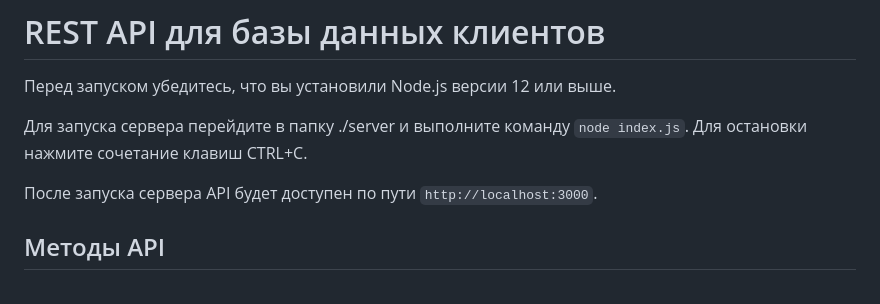
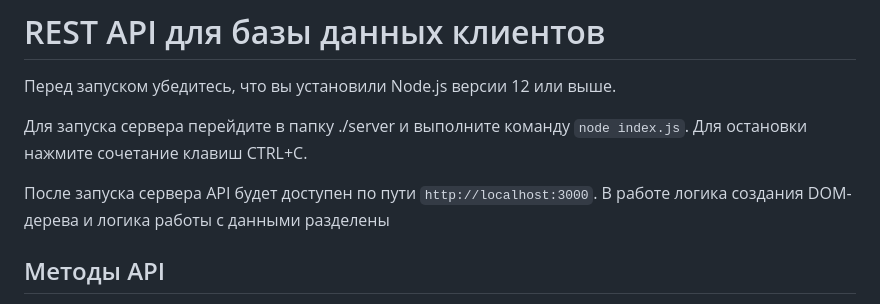
Before and after one commit to KimOleg/JS-project, a Markdown page: crm-backend/README.md, the part around the change. GitHub-like rendering.

```diff
--- a/crm-backend/README.md
+++ b/crm-backend/README.md
@@ -5,6 +5,8 @@
 Для запуска сервера перейдите в папку ./server и выполните команду `node index.js`. Для остановки нажмите сочетание клавиш CTRL+C.
 
 После запуска сервера API будет доступен по пути `http://localhost:3000`.
+В работе логика создания DOM-дерева и логика работы с данными разделены
+
 
 ## Методы API
 
```
